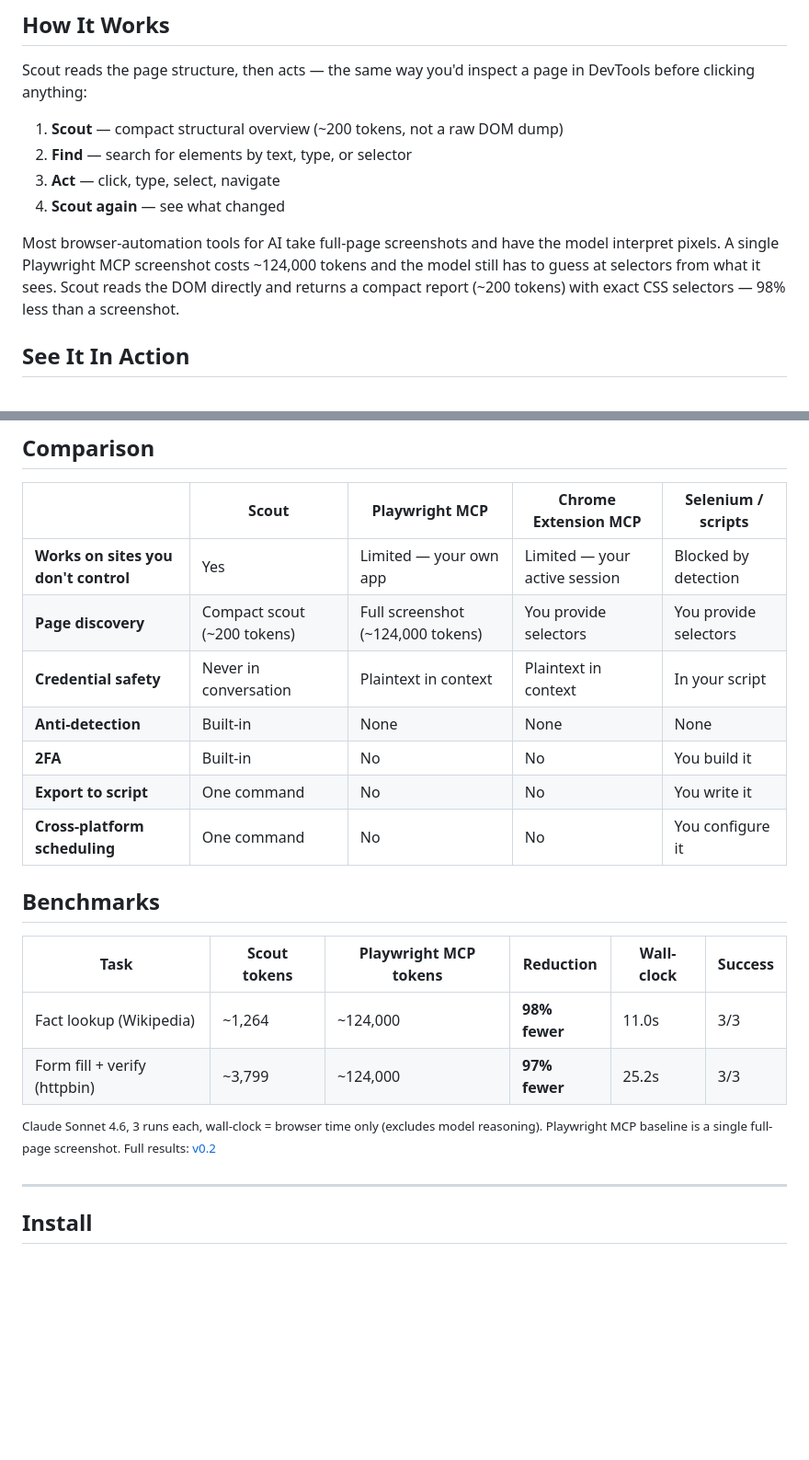
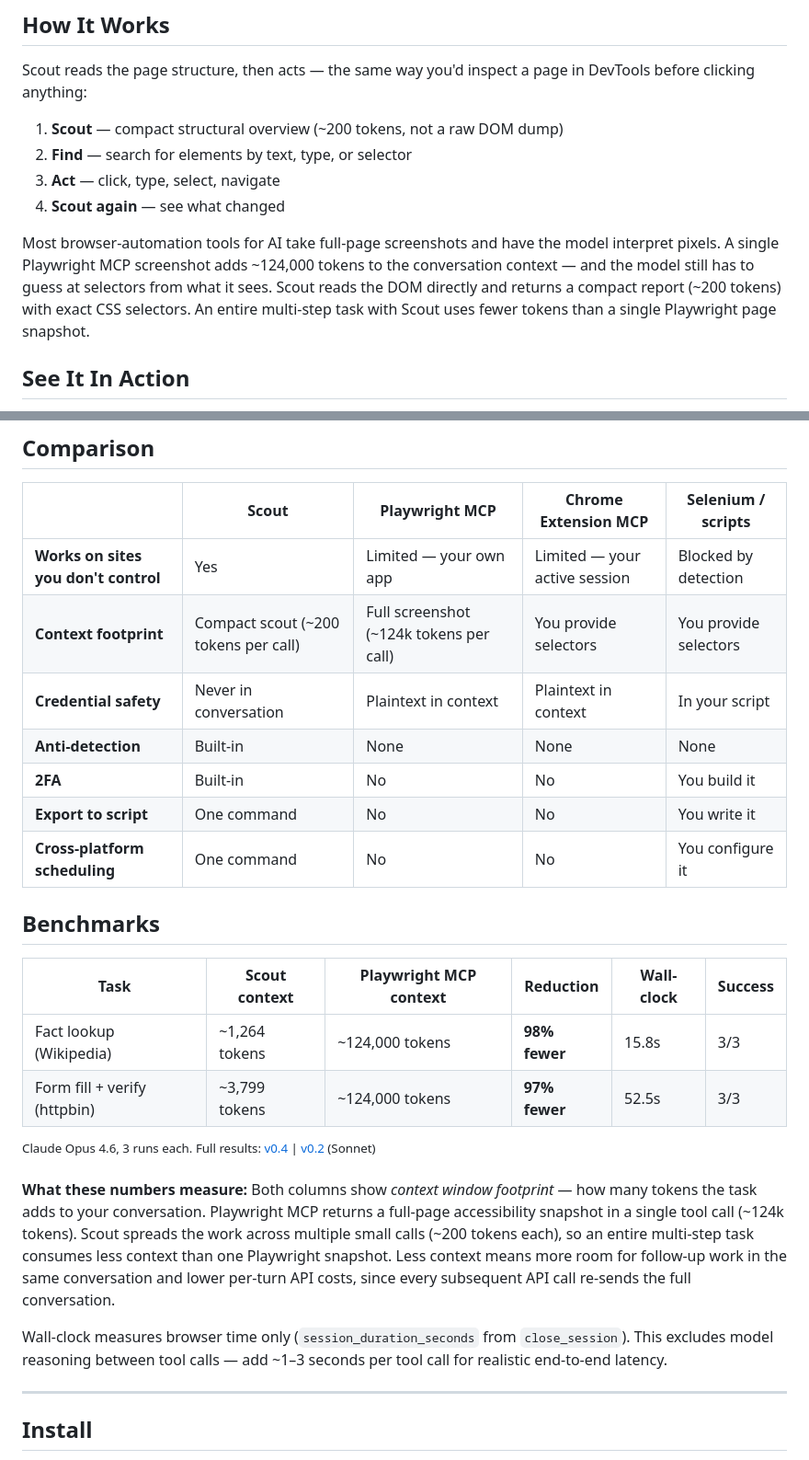
Before and after one commit to stemado/scout-mcp, a Markdown page: README.md, 2 parts joined by grey strips. Shown at 92% size. Rendered like a GitHub page; blank space fills up the shorter version.

```diff
--- a/README.md
+++ b/README.md
@@ -17,7 +17,7 @@ Scout reads the page structure, then acts — the same way you'd inspect a page
 3. **Act** — click, type, select, navigate
 4. **Scout again** — see what changed
 
-Most browser-automation tools for AI take full-page screenshots and have the model interpret pixels. A single Playwright MCP screenshot costs ~124,000 tokens and the model still has to guess at selectors from what it sees. Scout reads the DOM directly and returns a compact report (~200 tokens) with exact CSS selectors — 98% less than a screenshot.
+Most browser-automation tools for AI take full-page screenshots and have the model interpret pixels. A single Playwright MCP screenshot adds ~124,000 tokens to the conversation context — and the model still has to guess at selectors from what it sees. Scout reads the DOM directly and returns a compact report (~200 tokens) with exact CSS selectors. An entire multi-step task with Scout uses fewer tokens than a single Playwright page snapshot.
 
 ## See It In Action
 
@@ -69,7 +69,7 @@ Full setup guide and troubleshooting: [docs/chrome-extension.md](docs/chrome-ext
 |   | Scout | Playwright MCP | Chrome Extension MCP | Selenium / scripts |
 | --- | --- | --- | --- | --- |
 | **Works on sites you don't control** | Yes | Limited — your own app | Limited — your active session | Blocked by detection |
-| **Page discovery** | Compact scout (~200 tokens) | Full screenshot (~124,000 tokens) | You provide selectors | You provide selectors |
+| **Context footprint** | Compact scout (~200 tokens per call) | Full screenshot (~124k tokens per call) | You provide selectors | You provide selectors |
 | **Credential safety** | Never in conversation | Plaintext in context | Plaintext in context | In your script |
 | **Anti-detection** | Built-in | None | None | None |
 | **2FA** | Built-in | No | No | You build it |
@@ -78,12 +78,16 @@ Full setup guide and troubleshooting: [docs/chrome-extension.md](docs/chrome-ext
 
 ## Benchmarks
 
-| Task | Scout tokens | Playwright MCP tokens | Reduction | Wall-clock | Success |
+| Task | Scout context | Playwright MCP context | Reduction | Wall-clock | Success |
 |------|-------------|----------------------|-----------|-----------|---------|
-| Fact lookup (Wikipedia) | ~1,264 | ~124,000 | **98% fewer** | 11.0s | 3/3 |
-| Form fill + verify (httpbin) | ~3,799 | ~124,000 | **97% fewer** | 25.2s | 3/3 |
+| Fact lookup (Wikipedia) | ~1,264 tokens | ~124,000 tokens | **98% fewer** | 15.8s | 3/3 |
+| Form fill + verify (httpbin) | ~3,799 tokens | ~124,000 tokens | **97% fewer** | 52.5s | 3/3 |
 
-<sup>Claude Sonnet 4.6, 3 runs each, wall-clock = browser time only (excludes model reasoning). Playwright MCP baseline is a single full-page screenshot. Full results: <a href="docs/benchmarks/benchmark-results-v0.2.md">v0.2</a></sup>
+<sup>Claude Opus 4.6, 3 runs each. Full results: <a href="docs/benchmarks/benchmark-results-v0.4.md">v0.4</a> | <a href="docs/benchmarks/benchmark-results-v0.2.md">v0.2</a> (Sonnet)</sup>
+
+**What these numbers measure:** Both columns show *context window footprint* — how many tokens the task adds to your conversation. Playwright MCP returns a full-page accessibility snapshot in a single tool call (~124k tokens). Scout spreads the work across multiple small calls (~200 tokens each), so an entire multi-step task consumes less context than one Playwright snapshot. Less context means more room for follow-up work in the same conversation and lower per-turn API costs, since every subsequent API call re-sends the full conversation.
+
+Wall-clock measures browser time only (`session_duration_seconds` from `close_session`). This excludes model reasoning between tool calls — add ~1–3 seconds per tool call for realistic end-to-end latency.
 
 ---
 
```
Also changed, not shown: docs/benchmarks/benchmark-results-v0.4.md (added, +162 -0 lines).
